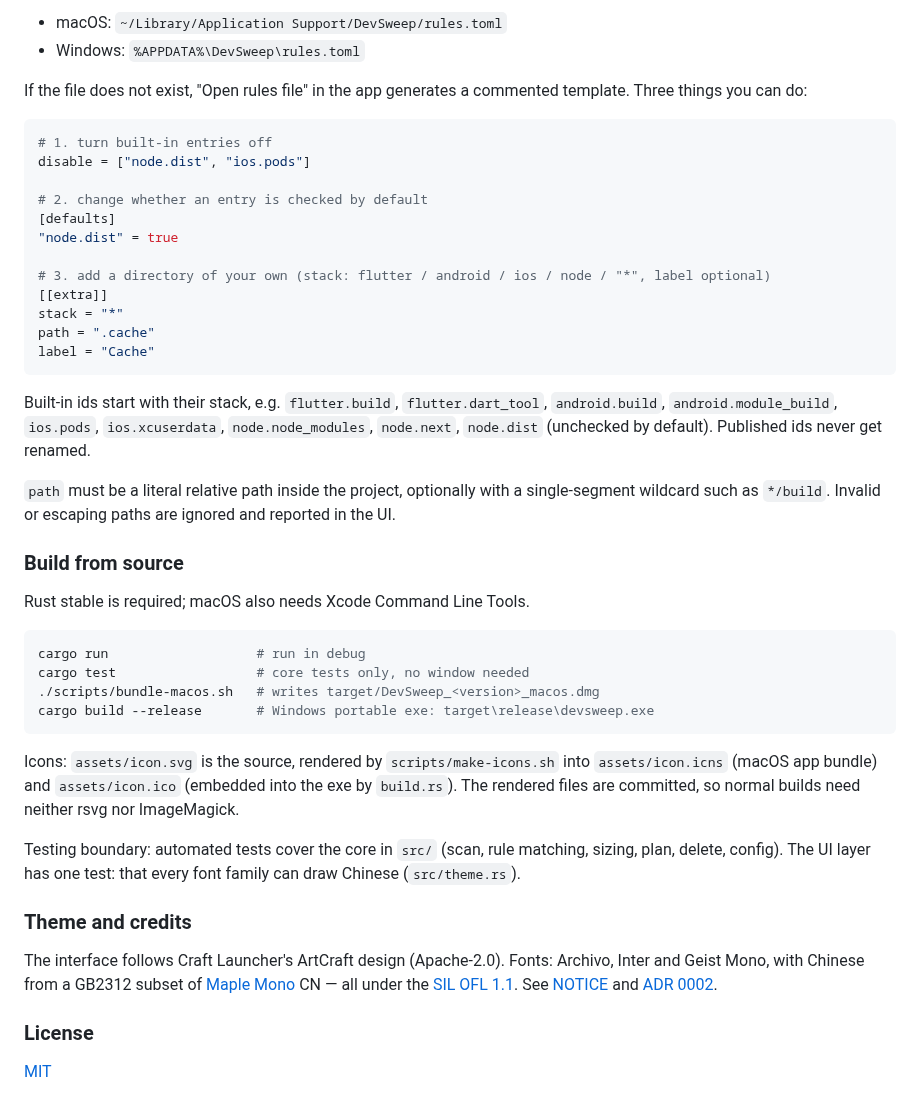
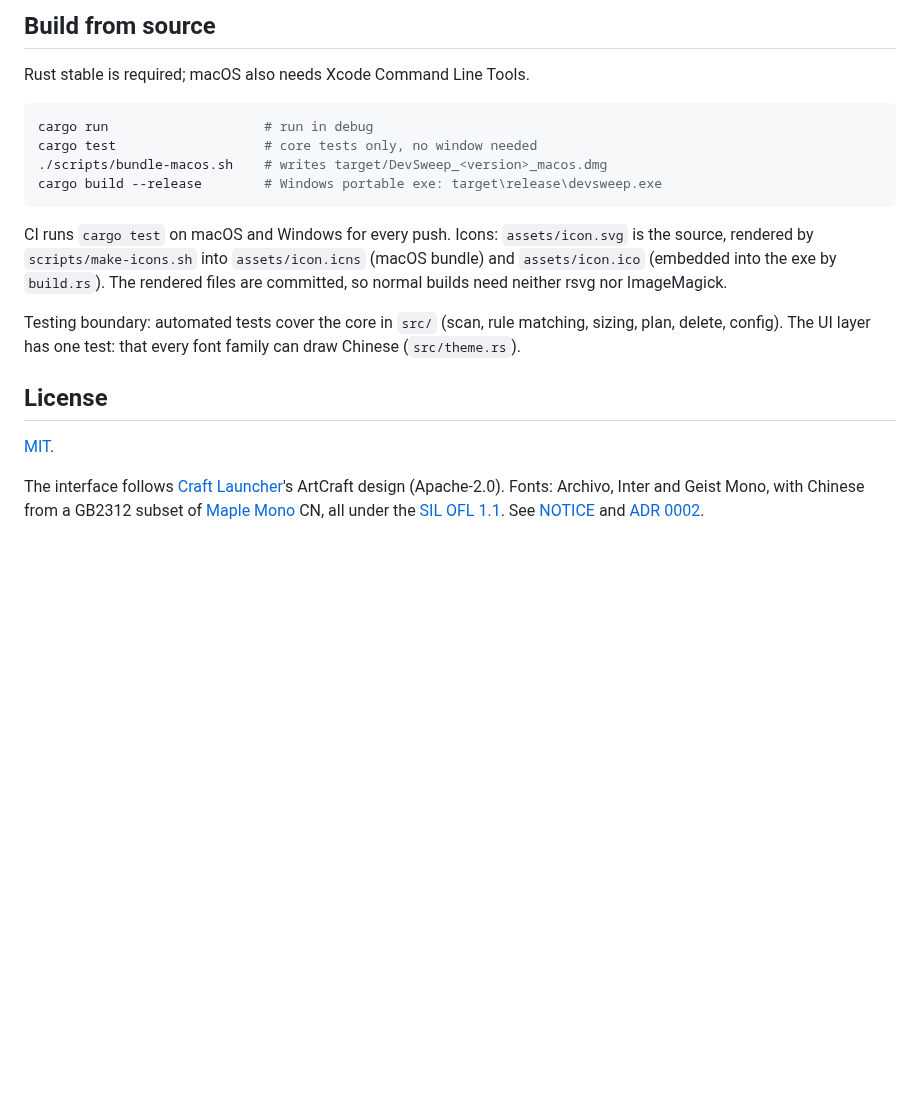
Before and after one commit to skana168/DevSweep, a Markdown page: README.md, the part around one of its changes. GitHub-like rendering; blank space fills up the shorter version.

````diff
--- a/README.md
+++ b/README.md
@@ -145,47 +124,29 @@ The list refreshes when the window regains focus after more than 30 seconds away
 
-- macOS: `~/Library/Application Support/DevSweep/rules.toml`
-- Windows: `%APPDATA%\DevSweep\rules.toml`
-
-If the file does not exist, "Open rules file" in the app generates a commented template. Three things you can do:
-
-```toml
-# 1. turn built-in entries off
-disable = ["node.dist", "ios.pods"]
-
-# 2. change whether an entry is checked by default
-[defaults]
-"node.dist" = true
-
-# 3. add a directory of your own (stack: flutter / android / ios / node / "*", label optional)
-[[extra]]
-stack = "*"
-path = ".cache"
-label = "Cache"
-```
-
-Built-in ids start with their stack, e.g. `flutter.build`, `flutter.dart_tool`, `android.build`, `android.module_build`, `ios.pods`, `ios.xcuserdata`, `node.node_modules`, `node.next`, `node.dist` (unchecked by default). Published ids never get renamed.
-
-`path` must be a literal relative path inside the project, optionally with a single-segment wildcard such as `*/build`. Invalid or escaping paths are ignored and reported in the UI.
-
-### Build from source
+## Build from source
 
 Rust stable is required; macOS also needs Xcode Command Line Tools.
 
 ```sh
-cargo run                   # run in debug
-cargo test                  # core tests only, no window needed
-./scripts/bundle-macos.sh   # writes target/DevSweep_<version>_macos.dmg
-cargo build --release       # Windows portable exe: target\release\devsweep.exe
+cargo run                    # run in debug
+cargo test                   # core tests only, no window needed
+./scripts/bundle-macos.sh    # writes target/DevSweep_<version>_macos.dmg
+cargo build --release        # Windows portable exe: target\release\devsweep.exe
 ```
 
-Icons: `assets/icon.svg` is the source, rendered by `scripts/make-icons.sh` into `assets/icon.icns` (macOS app bundle) and `assets/icon.ico` (embedded into the exe by `build.rs`). The rendered files are committed, so normal builds need neither rsvg nor ImageMagick.
+CI runs `cargo test` on macOS and Windows for every push. Icons: `assets/icon.svg` is the source,
+rendered by `scripts/make-icons.sh` into `assets/icon.icns` (macOS bundle) and `assets/icon.ico`
+(embedded into the exe by `build.rs`). The rendered files are committed, so normal builds need
+neither rsvg nor ImageMagick.
 
-Testing boundary: automated tests cover the core in `src/` (scan, rule matching, sizing, plan, delete, config). The UI layer has one test: that every font family can draw Chinese (`src/theme.rs`).
+Testing boundary: automated tests cover the core in `src/` (scan, rule matching, sizing, plan,
+delete, config). The UI layer has one test: that every font family can draw Chinese (`src/theme.rs`).
 
-### Theme and credits
+## License
 
-The interface follows Craft Launcher's ArtCraft design (Apache-2.0). Fonts: Archivo, Inter and Geist Mono, with Chinese from a GB2312 subset of [Maple Mono](https://github.com/subframe7536/maple-font) CN — all under the [SIL OFL 1.1](assets/fonts/). See [NOTICE](NOTICE) and [ADR 0002](docs/adr/0002-craft-theme-and-bundled-cjk-font.md).
+[MIT](LICENSE).
 
-### License
-
-[MIT](LICENSE)
+The interface follows [Craft Launcher](https://github.com/storytold/craft-launcher)'s ArtCraft design
+(Apache-2.0). Fonts: Archivo, Inter and Geist Mono, with Chinese from a GB2312 subset of
+[Maple Mono](https://github.com/subframe7536/maple-font) CN, all under the
+[SIL OFL 1.1](assets/fonts/). See [NOTICE](NOTICE) and
+[ADR 0002](docs/adr/0002-craft-theme-and-bundled-cjk-font.md).
````
Also changed, not shown: other parts of README.md (+97 -118 lines), README.zh-CN.md (added, +146 -0 lines), docs/rules.md (added, +79 -0 lines), assets/icon.png (added), docs/screenshots/main.png (added).
